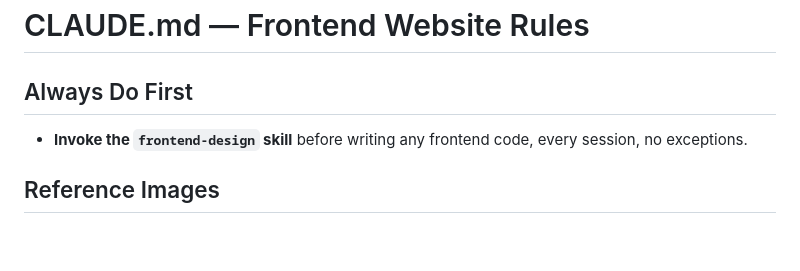
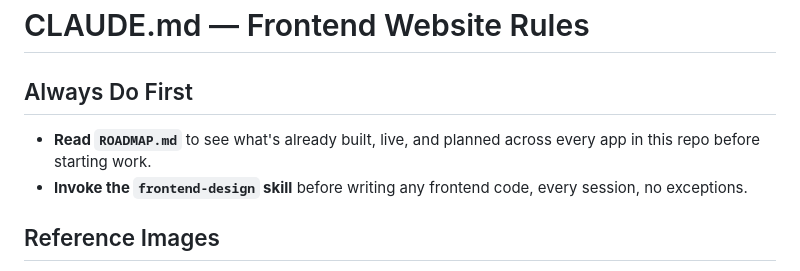
Before and after one commit to KL-O/Project-new, a Markdown page: CLAUDE.md, the part around the change. Rendered like a GitHub page; blank space fills up the shorter version.

```diff
--- a/CLAUDE.md
+++ b/CLAUDE.md
@@ -1,6 +1,7 @@
 # CLAUDE.md — Frontend Website Rules
 
 ## Always Do First
+- **Read `ROADMAP.md`** to see what's already built, live, and planned across every app in this repo before starting work.
 - **Invoke the `frontend-design` skill** before writing any frontend code, every session, no exceptions.
 
 ## Reference Images
```
Also changed, not shown: ROADMAP.md (added, +121 -0 lines).
